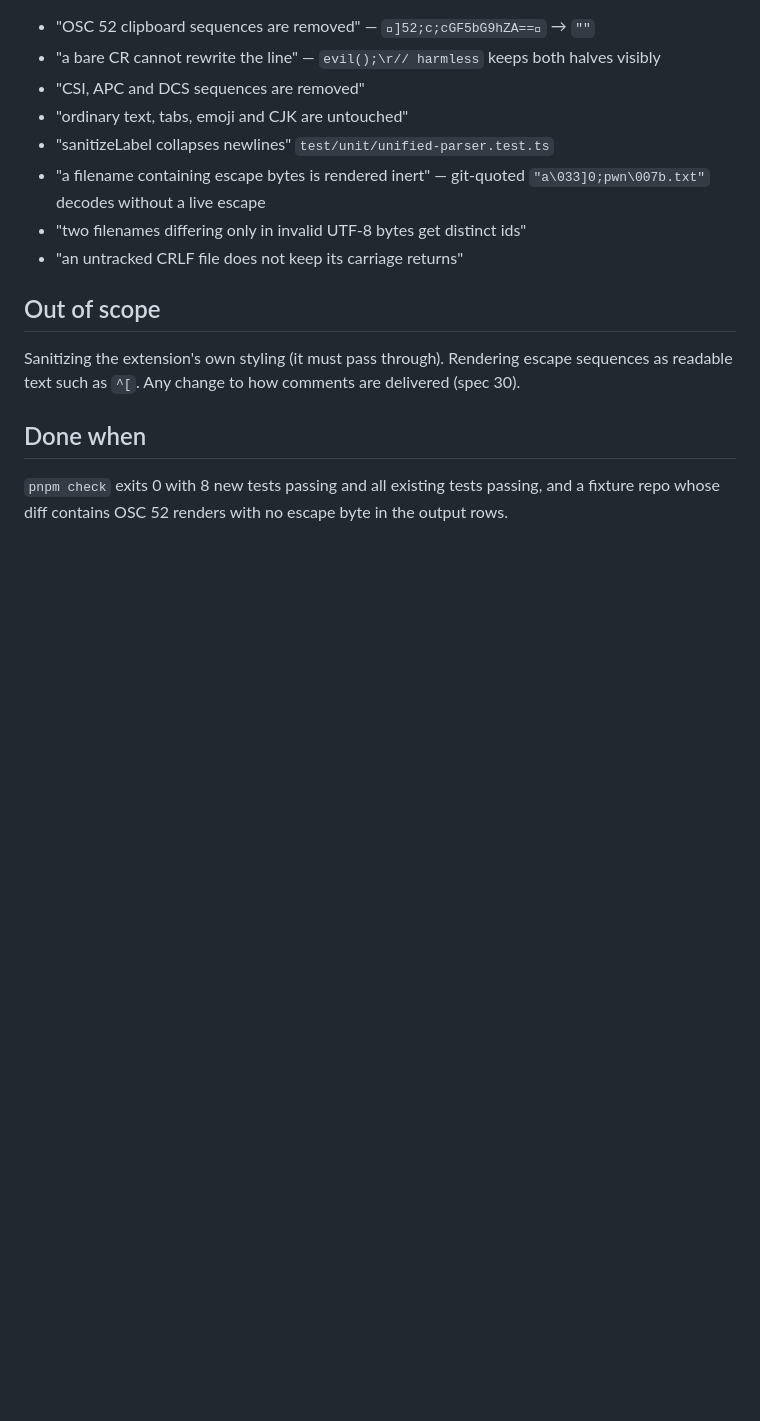
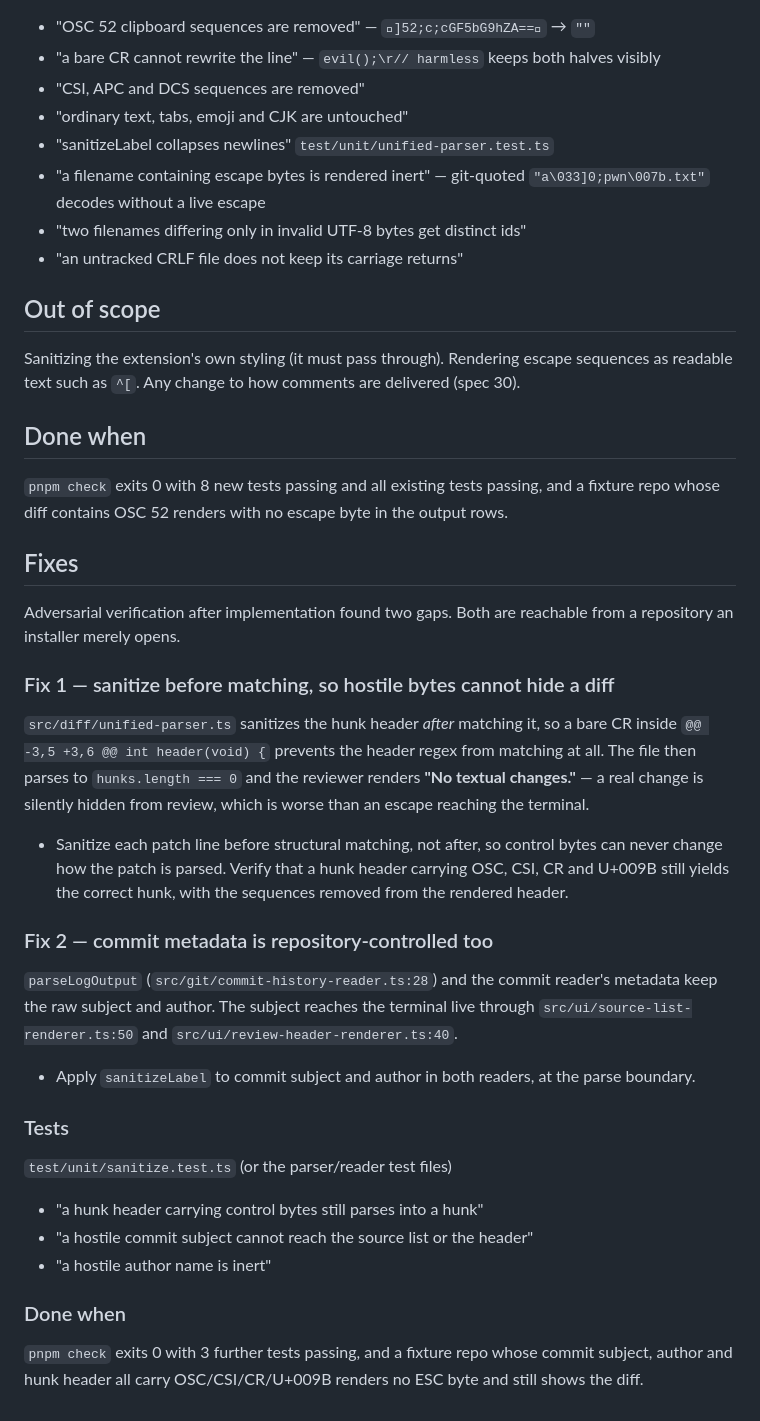
Before and after one commit to lucas-j-zheng/pi-source-control, a Markdown page: specs/27-untrusted-content-sanitization.md, the part around the change. Rendered like a GitHub page; blank space fills up the shorter version.

Commit message:
docs: spec 27 fixes
Supported by Claude Code
Claude-Session: https://claude.ai/code/session_01GERJ3yrFVq8YmLN2c23C3i

```diff
--- a/specs/27-untrusted-content-sanitization.md
+++ b/specs/27-untrusted-content-sanitization.md
@@ -64,3 +64,37 @@ readable text such as `^[`. Any change to how comments are delivered (spec 30).
 ## Done when
 `pnpm check` exits 0 with 8 new tests passing and all existing tests passing, and a fixture repo
 whose diff contains OSC 52 renders with no escape byte in the output rows.
+
+## Fixes
+
+Adversarial verification after implementation found two gaps. Both are reachable from a repository
+an installer merely opens.
+
+### Fix 1 — sanitize before matching, so hostile bytes cannot hide a diff
+
+`src/diff/unified-parser.ts` sanitizes the hunk header *after* matching it, so a bare CR inside
+`@@ -3,5 +3,6 @@ int header(void) {` prevents the header regex from matching at all. The file then
+parses to `hunks.length === 0` and the reviewer renders **"No textual changes."** — a real change is
+silently hidden from review, which is worse than an escape reaching the terminal.
+
+- Sanitize each patch line before structural matching, not after, so control bytes can never change
+  how the patch is parsed. Verify that a hunk header carrying OSC, CSI, CR and U+009B still yields
+  the correct hunk, with the sequences removed from the rendered header.
+
+### Fix 2 — commit metadata is repository-controlled too
+
+`parseLogOutput` (`src/git/commit-history-reader.ts:28`) and the commit reader's metadata keep the
+raw subject and author. The subject reaches the terminal live through
+`src/ui/source-list-renderer.ts:50` and `src/ui/review-header-renderer.ts:40`.
+
+- Apply `sanitizeLabel` to commit subject and author in both readers, at the parse boundary.
+
+### Tests
+`test/unit/sanitize.test.ts` (or the parser/reader test files)
+- "a hunk header carrying control bytes still parses into a hunk"
+- "a hostile commit subject cannot reach the source list or the header"
+- "a hostile author name is inert"
+
+### Done when
+`pnpm check` exits 0 with 3 further tests passing, and a fixture repo whose commit subject, author
+and hunk header all carry OSC/CSI/CR/U+009B renders no ESC byte and still shows the diff.
```
